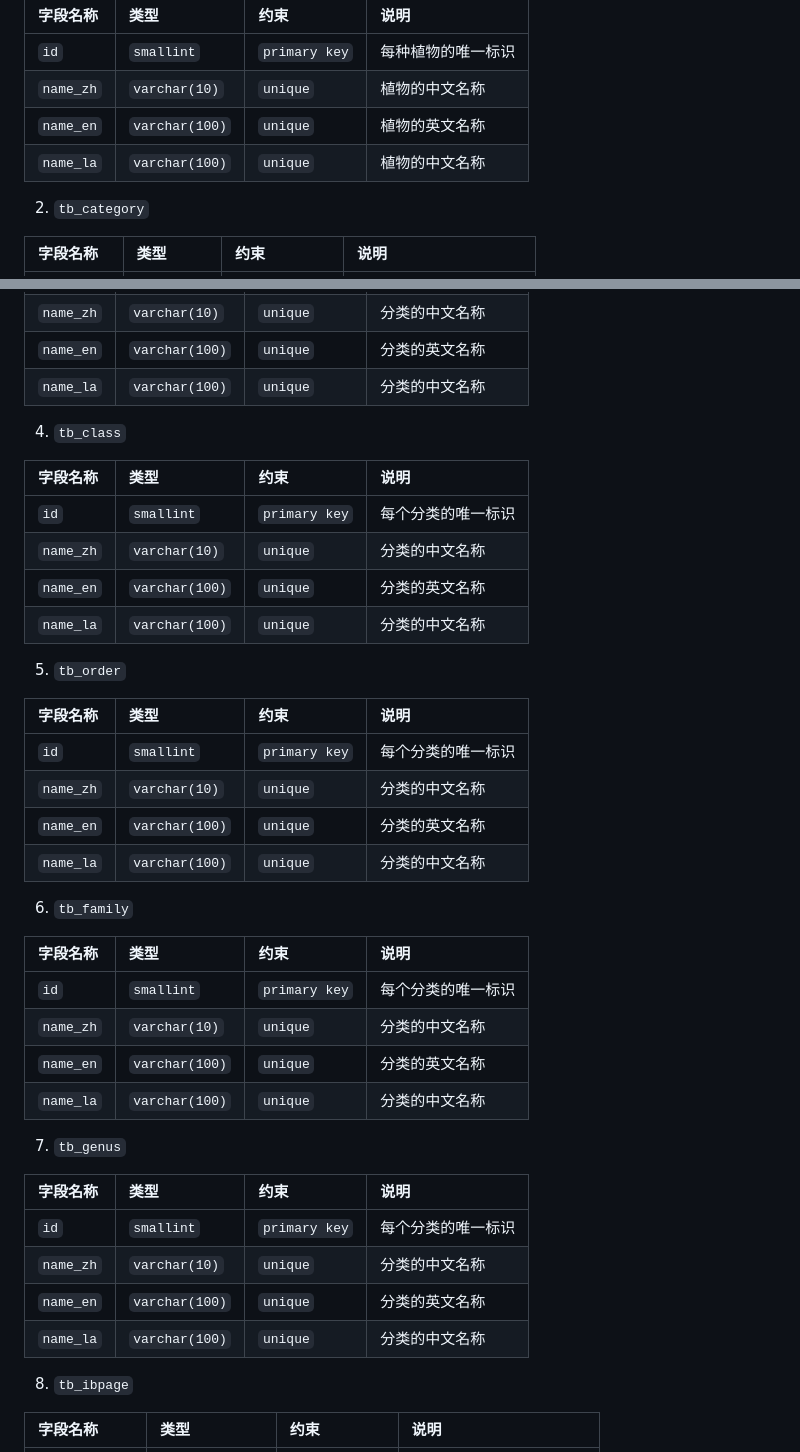
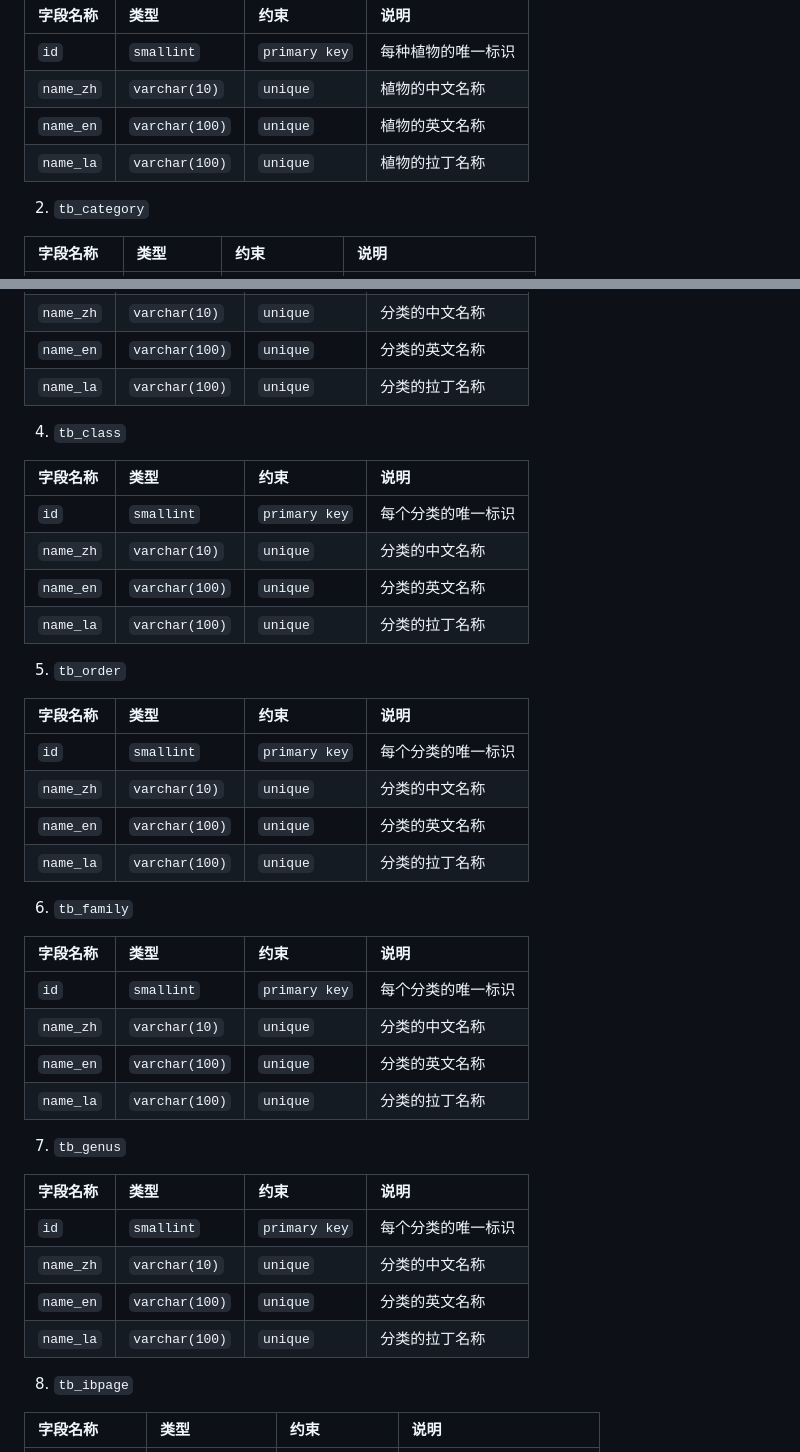
Before and after one commit to OshinoShinobu-Chan/pku_plant_map, a Markdown page: man_database.md, 2 parts joined by grey strips. GitHub-like rendering.

Commit message:
Fix mistakes.

```diff
--- a/man_database.md
+++ b/man_database.md
@@ -8,7 +8,7 @@
 | `id`    | `smallint` | `primary key` | 每种植物的唯一标识 |
 | `name_zh` | `varchar(10)` | `unique` | 植物的中文名称 |
 | `name_en` | `varchar(100)` | `unique` | 植物的英文名称 |
-| `name_la` | `varchar(100)` | `unique` | 植物的中文名称 |
+| `name_la` | `varchar(100)` | `unique` | 植物的拉丁名称 |
 
 2. `tb_category`
 
@@ -29,7 +29,7 @@
 | `id` | `smallint` | `primary key` | 每个分类的唯一标识 |
 | `name_zh` | `varchar(10)` | `unique` | 分类的中文名称 |
 | `name_en` | `varchar(100)` | `unique` | 分类的英文名称 |
-| `name_la` | `varchar(100)` | `unique` | 分类的中文名称 |
+| `name_la` | `varchar(100)` | `unique` | 分类的拉丁名称 |
 
 4. `tb_class`
 
@@ -38,7 +38,7 @@
 | `id` | `smallint` | `primary key` | 每个分类的唯一标识 |
 | `name_zh` | `varchar(10)` | `unique` | 分类的中文名称 |
 | `name_en` | `varchar(100)` | `unique` | 分类的英文名称 |
-| `name_la` | `varchar(100)` | `unique` | 分类的中文名称 |
+| `name_la` | `varchar(100)` | `unique` | 分类的拉丁名称 |
 
 5. `tb_order`
 
@@ -47,7 +47,7 @@
 | `id` | `smallint` | `primary key` | 每个分类的唯一标识 |
 | `name_zh` | `varchar(10)` | `unique` | 分类的中文名称 |
 | `name_en` | `varchar(100)` | `unique` | 分类的英文名称 |
-| `name_la` | `varchar(100)` | `unique` | 分类的中文名称 |
+| `name_la` | `varchar(100)` | `unique` | 分类的拉丁名称 |
 
 6. `tb_family`
 
@@ -56,7 +56,7 @@
 | `id` | `smallint` | `primary key` | 每个分类的唯一标识 |
 | `name_zh` | `varchar(10)` | `unique` | 分类的中文名称 |
 | `name_en` | `varchar(100)` | `unique` | 分类的英文名称 |
-| `name_la` | `varchar(100)` | `unique` | 分类的中文名称 |
+| `name_la` | `varchar(100)` | `unique` | 分类的拉丁名称 |
 
 7. `tb_genus`
 
@@ -65,7 +65,7 @@
 | `id` | `smallint` | `primary key` | 每个分类的唯一标识 |
 | `name_zh` | `varchar(10)` | `unique` | 分类的中文名称 |
 | `name_en` | `varchar(100)` | `unique` | 分类的英文名称 |
-| `name_la` | `varchar(100)` | `unique` | 分类的中文名称 |
+| `name_la` | `varchar(100)` | `unique` | 分类的拉丁名称 |
 
 8. `tb_ibpage`
 
```
